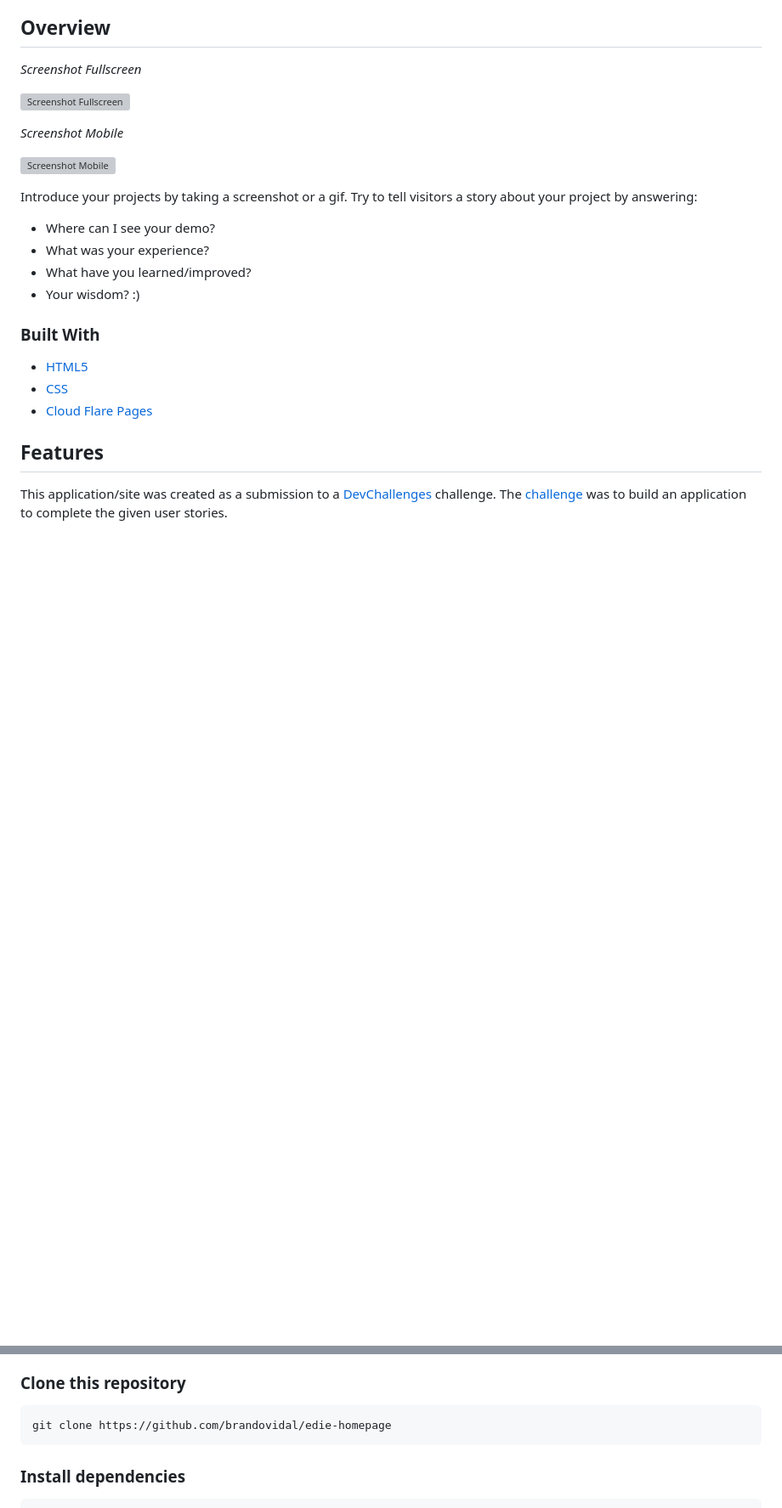
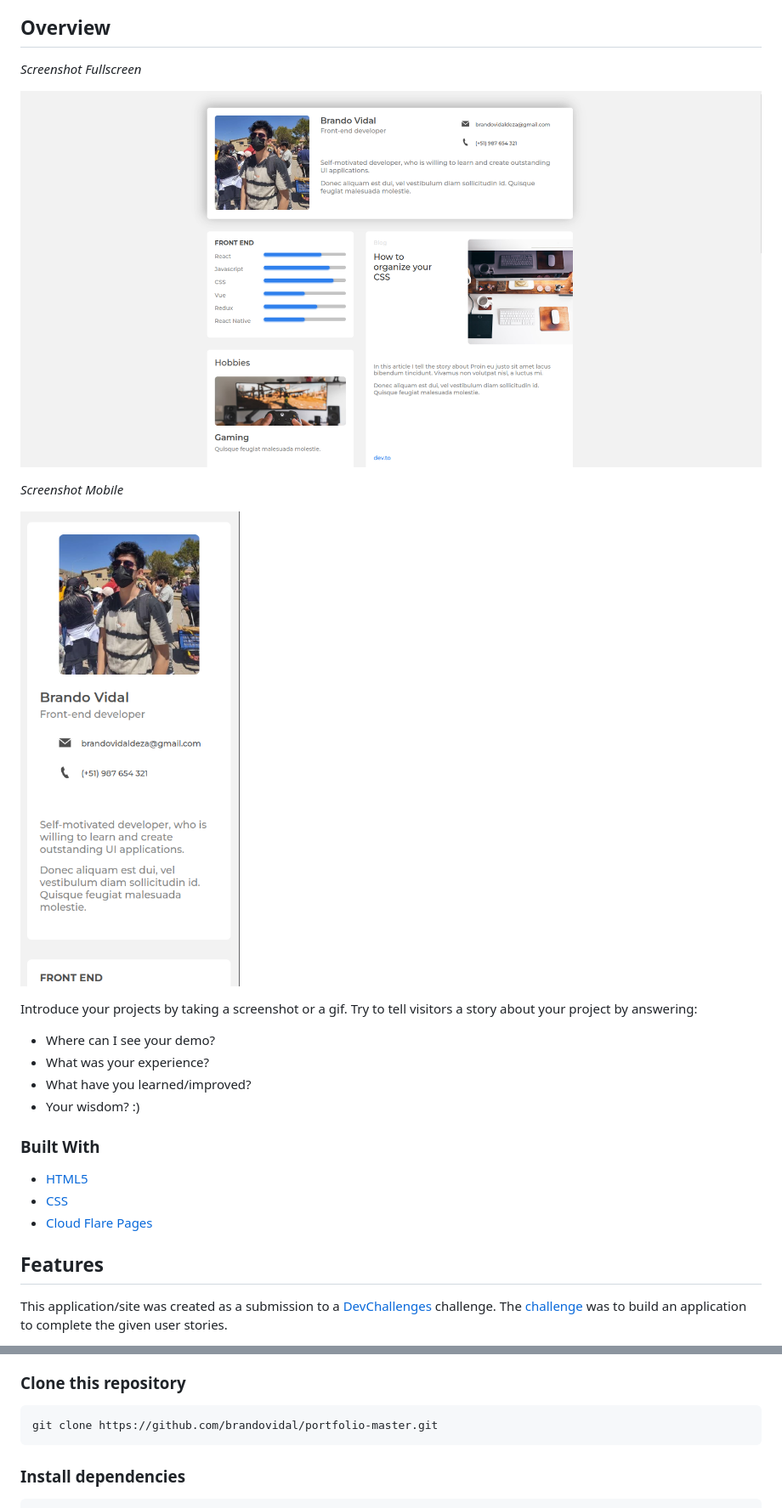
Before and after one commit to brandovidal/portfolio-master, a Markdown page: README.md, 2 parts joined by grey strips. Shown: that part at 85% size. GitHub-like rendering; pictures changed too: desktop.png (added), mobile.png (added); blank space fills up the shorter version; grey boxes are pictures that could not be loaded.

Commit message:
🚀 Resize, edit styles and take screenshots
Signed-off-by: Brando Vidal <yisusdracon@gmail.com>

````diff
--- a/README.md
+++ b/README.md
@@ -40,11 +40,11 @@
 
 _Screenshot Fullscreen_
 
-![Screenshot Fullscreen](./desktop.jpg)
+![Screenshot Fullscreen](./desktop.png)
 
 _Screenshot Mobile_
 
-![Screenshot Mobile](./mobile.jpg)
+![Screenshot Mobile](./mobile.png)
 
 Introduce your projects by taking a screenshot or a gif. Try to tell visitors a story about your project by answering:
 
@@ -74,7 +74,7 @@ To clone and run this application, you'll need [Git](https://git-scm.com) and [N
 ### Clone this repository
 
 ```bash
-git clone https://github.com/brandovidal/edie-homepage
+git clone https://github.com/brandovidal/portfolio-master.git
 ```
 
 ### Install dependencies
````
Also changed, not shown: 4 other files.
